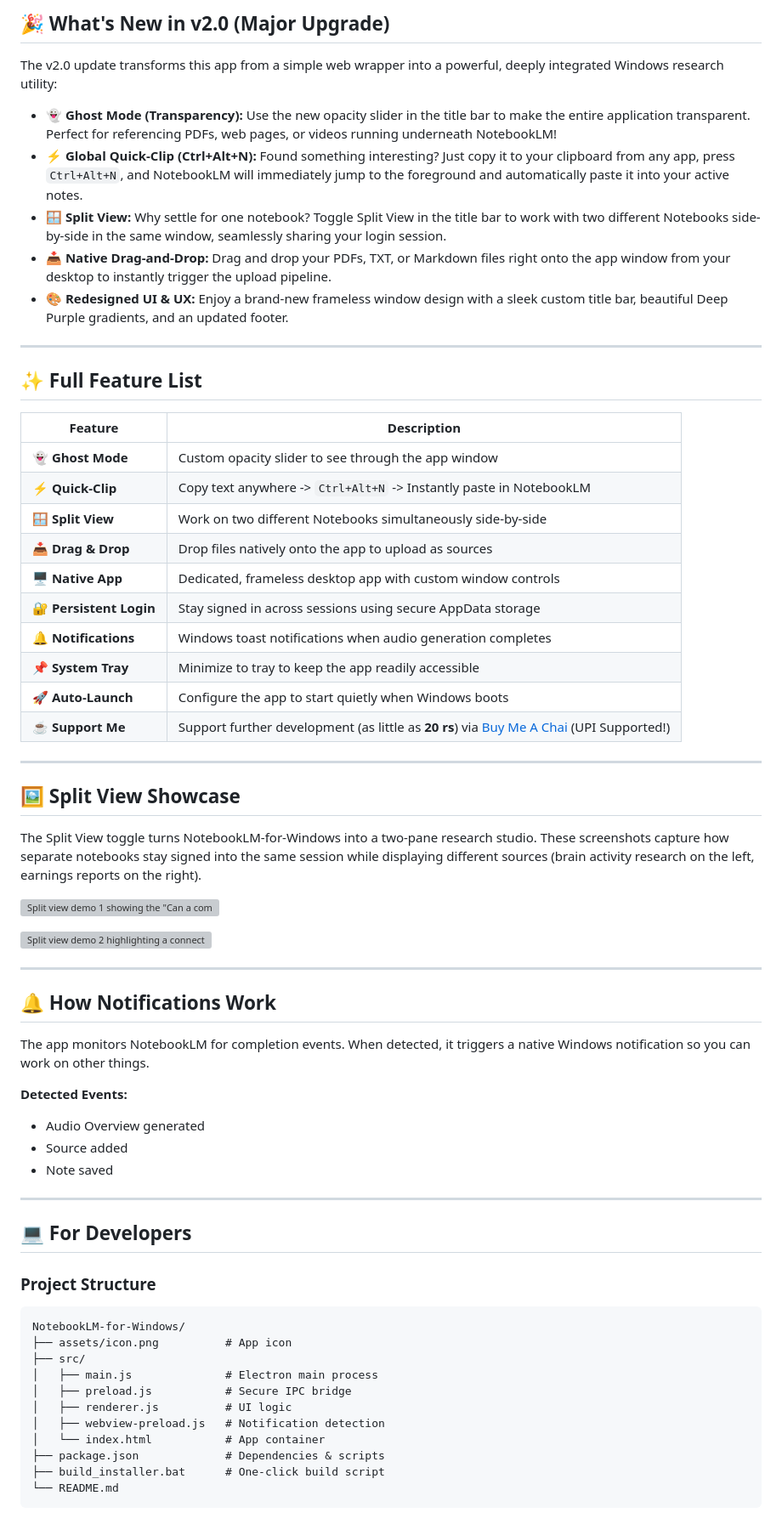
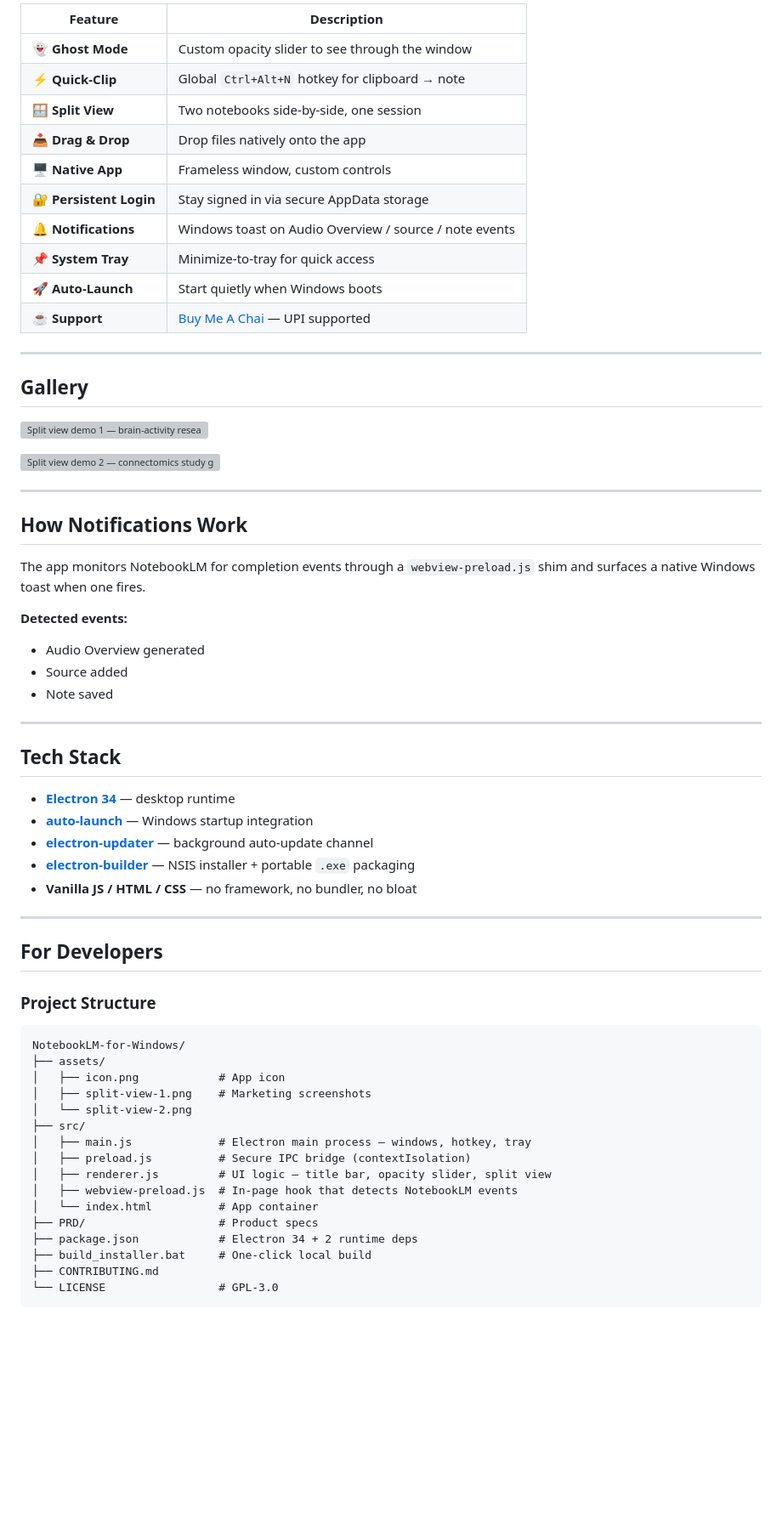
Before and after one commit to GyaneshSamanta/NotebookLM-for-Windows, a Markdown page: README.md, the part around one of its changes. Shown at 85% size. Drawn GitHub-style; blank space fills up the shorter version; grey boxes are pictures that could not be loaded.

Commit message:
docs: overhaul README with hero, story, and technical sections

````diff
--- a/README.md
+++ b/README.md
@@ -56,68 +83,67 @@ That's it! No complex extraction or setup. Just run and enjoy.
 
-## 🎉 What's New in v2.0 (Major Upgrade)
-
-The v2.0 update transforms this app from a simple web wrapper into a powerful, deeply integrated Windows research utility:
-
-- 👻 **Ghost Mode (Transparency):** Use the new opacity slider in the title bar to make the entire application transparent. Perfect for referencing PDFs, web pages, or videos running underneath NotebookLM!
-- ⚡ **Global Quick-Clip (Ctrl+Alt+N):** Found something interesting? Just copy it to your clipboard from any app, press `Ctrl+Alt+N`, and NotebookLM will immediately jump to the foreground and automatically paste it into your active notes.
-- 🪟 **Split View:** Why settle for one notebook? Toggle Split View in the title bar to work with two different Notebooks side-by-side in the same window, seamlessly sharing your login session.
-- 📥 **Native Drag-and-Drop:** Drag and drop your PDFs, TXT, or Markdown files right onto the app window from your desktop to instantly trigger the upload pipeline.
-- 🎨 **Redesigned UI & UX:** Enjoy a brand-new frameless window design with a sleek custom title bar, beautiful Deep Purple gradients, and an updated footer.
+| Feature | Description |
+|---|---|
+| 👻 **Ghost Mode** | Custom opacity slider to see through the window |
+| ⚡ **Quick-Clip** | Global `Ctrl+Alt+N` hotkey for clipboard → note |
+| 🪟 **Split View** | Two notebooks side-by-side, one session |
+| 📥 **Drag & Drop** | Drop files natively onto the app |
+| 🖥️ **Native App** | Frameless window, custom controls |
+| 🔐 **Persistent Login** | Stay signed in via secure AppData storage |
+| 🔔 **Notifications** | Windows toast on Audio Overview / source / note events |
+| 📌 **System Tray** | Minimize-to-tray for quick access |
+| 🚀 **Auto-Launch** | Start quietly when Windows boots |
+| ☕ **Support** | [Buy Me A Chai](https://buymeachai.ezee.li/GyaneshOnProduct) — UPI supported |
 
 ---
 
-## ✨ Full Feature List
+## Gallery
 
-| Feature | Description |
-|---------|-------------|
-| 👻 **Ghost Mode** | Custom opacity slider to see through the app window |
-| ⚡ **Quick-Clip** | Copy text anywhere -> `Ctrl+Alt+N` -> Instantly paste in NotebookLM |
-| 🪟 **Split View** | Work on two different Notebooks simultaneously side-by-side |
-| 📥 **Drag & Drop** | Drop files natively onto the app to upload as sources |
-| 🖥️ **Native App** | Dedicated, frameless desktop app with custom window controls |
-| 🔐 **Persistent Login**| Stay signed in across sessions using secure AppData storage |
-| 🔔 **Notifications** | Windows toast notifications when audio generation completes |
-| 📌 **System Tray** | Minimize to tray to keep the app readily accessible |
-| 🚀 **Auto-Launch** | Configure the app to start quietly when Windows boots |
-| ☕ **Support Me** | Support further development (as little as **20 rs**) via [Buy Me A Chai](https://buymeachai.ezee.li/GyaneshOnProduct) (UPI Supported!) |
+![Split view demo 1 — brain-activity research alongside a secondary pane](assets/split-view-1.png)
+
+![Split view demo 2 — connectomics study guide next to a Q3 acceleration briefing](assets/split-view-2.png)
 
 ---
 
-## 🖼️ Split View Showcase
+## How Notifications Work
 
-The Split View toggle turns NotebookLM-for-Windows into a two-pane research studio. These screenshots capture how separate notebooks stay signed into the same session while displaying different sources (brain activity research on the left, earnings reports on the right).
+The app monitors NotebookLM for completion events through a `webview-preload.js` shim and surfaces a native Windows toast when one fires.
 
-![Split view demo 1 showing the "Can a computer simulate brain activity?" notebook alongside a secondary pane](assets/split-view-1.png)
-
-![Split view demo 2 highlighting a connectomics study guide next to a Q3 acceleration briefing](assets/split-view-2.png)
-
----
-
-## 🔔 How Notifications Work
-
-The app monitors NotebookLM for completion events. When detected, it triggers a native Windows notification so you can work on other things.
-
-**Detected Events:**
+**Detected events:**
 - Audio Overview generated
 - Source added
 - Note saved
 
 ---
 
-## 💻 For Developers
+## Tech Stack
+
+- **[Electron 34](https://www.electronjs.org/)** — desktop runtime
+- **[auto-launch](https://www.npmjs.com/package/auto-launch)** — Windows startup integration
+- **[electron-updater](https://www.electron.build/auto-update)** — background auto-update channel
+- **[electron-builder](https://www.electron.build/)** — NSIS installer + portable `.exe` packaging
+- **Vanilla JS / HTML / CSS** — no framework, no bundler, no bloat
+
+---
+
+## For Developers
 
 ### Project Structure
 
 ```
 NotebookLM-for-Windows/
-├── assets/icon.png          # App icon
+├── assets/
+│   ├── icon.png            # App icon
+│   ├── split-view-1.png    # Marketing screenshots
+│   └── split-view-2.png
 ├── src/
-│   ├── main.js              # Electron main process
-│   ├── preload.js           # Secure IPC bridge
-│   ├── renderer.js          # UI logic
-│   ├── webview-preload.js   # Notification detection
-│   └── index.html           # App container
-├── package.json             # Dependencies & scripts
-├── build_installer.bat      # One-click build script
-└── README.md
+│   ├── main.js             # Electron main process — windows, hotkey, tray
+│   ├── preload.js          # Secure IPC bridge (contextIsolation)
+│   ├── renderer.js         # UI logic — title bar, opacity slider, split view
+│   ├── webview-preload.js  # In-page hook that detects NotebookLM events
+│   └── index.html          # App container
+├── PRD/                    # Product specs
+├── package.json            # Electron 34 + 2 runtime deps
+├── build_installer.bat     # One-click local build
+├── CONTRIBUTING.md
+└── LICENSE                 # GPL-3.0
 ```
````
Also changed, not shown: other parts of README.md (+107 -68 lines).
